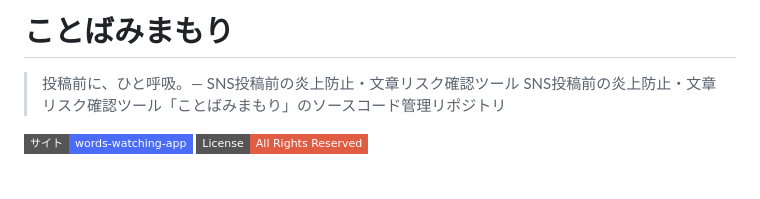
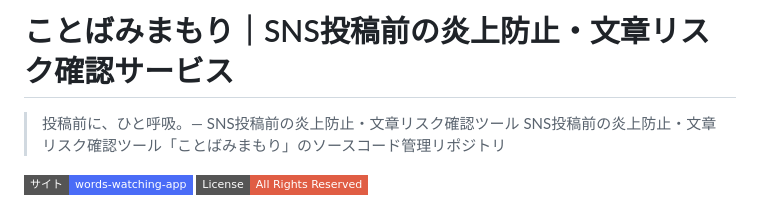
Before and after one commit to na0AaooQ/words-watching-app, a Markdown page: README.md, the part around the change. GitHub-like rendering; badges without logos; blank space fills up the shorter version.

Commit message:
Revise README title and description
Updated the project title and description in README.

```diff
--- a/README.md
+++ b/README.md
@@ -1,4 +1,4 @@
-# ことばみまもり
+# ことばみまもり｜SNS投稿前の炎上防止・文章リスク確認サービス
 
 > 投稿前に、ひと呼吸。— SNS投稿前の炎上防止・文章リスク確認ツール
 SNS投稿前の炎上防止・文章リスク確認ツール「ことばみまもり」のソースコード管理リポジトリ
```
